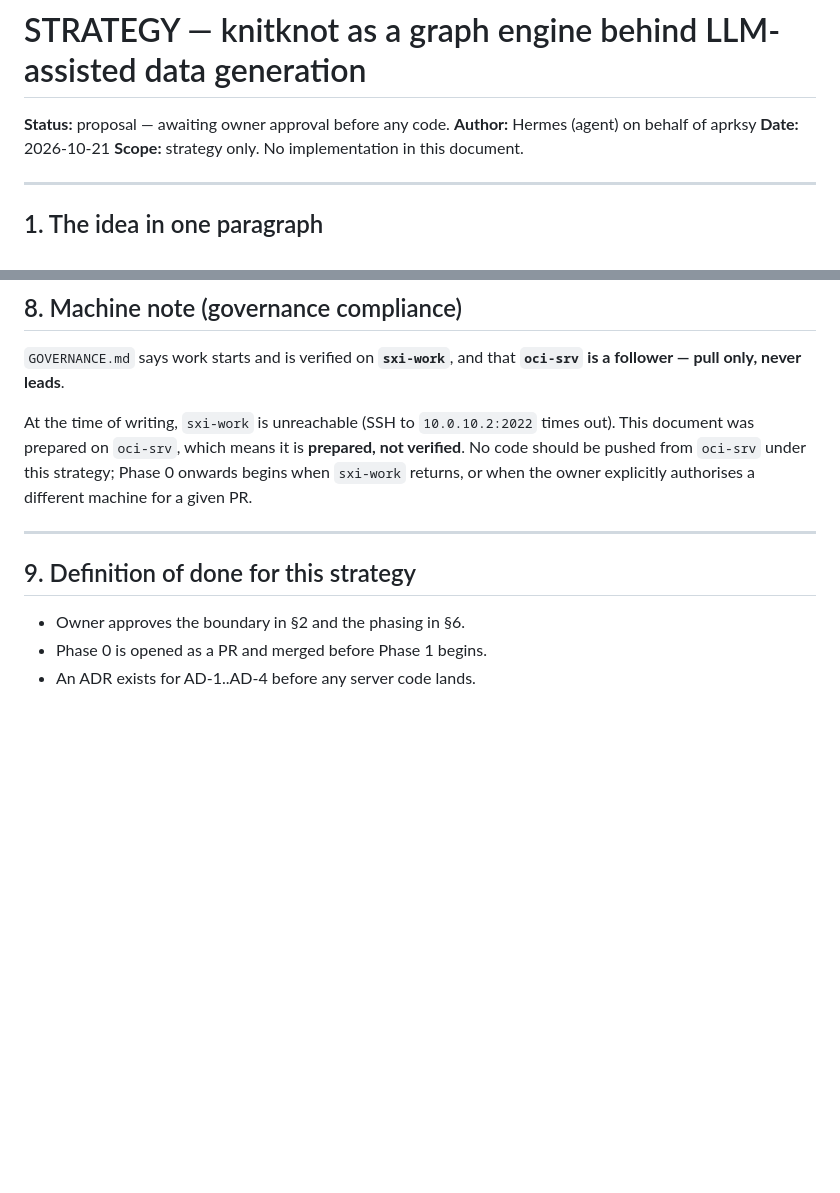
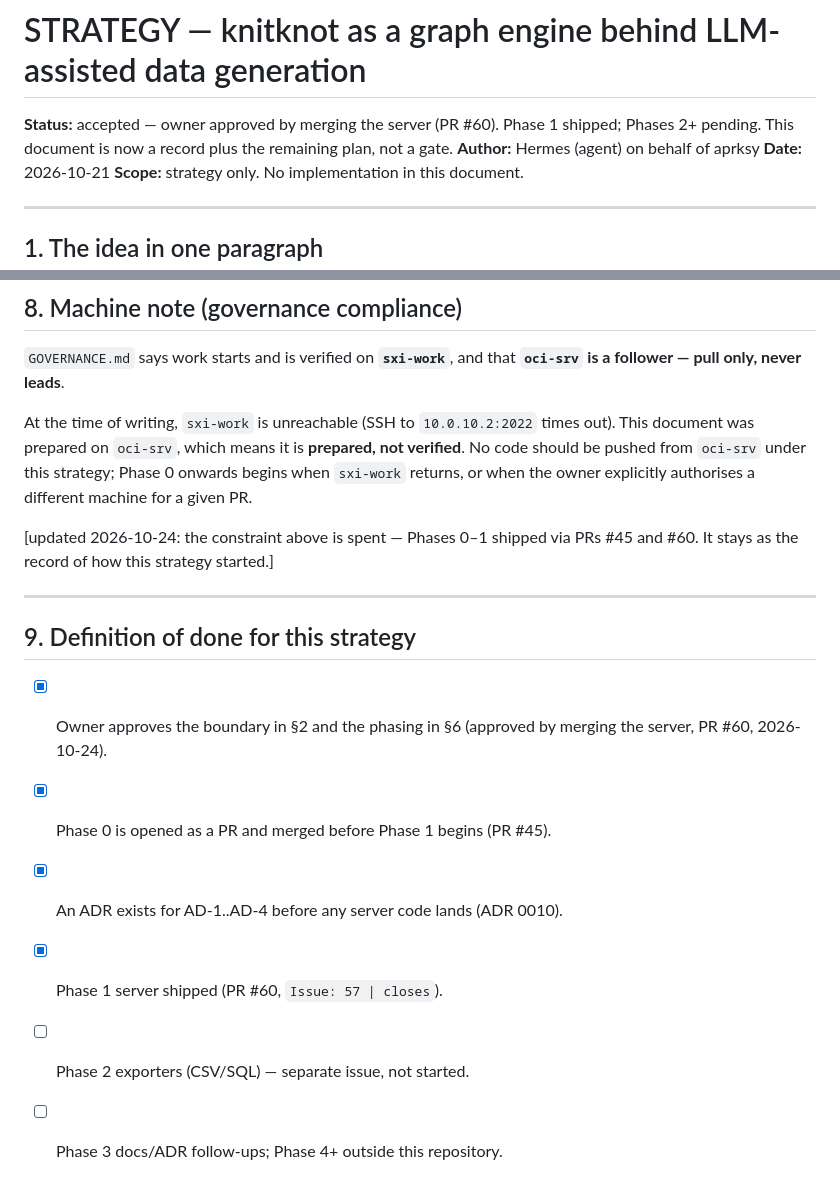
Before and after one commit to aprksy/knitknot, a Markdown page: docs/strategy-datagen.md, 2 parts joined by grey strips. GitHub-like rendering; blank space fills up the shorter version.

Commit message:
docs(strategy): mark datagen strategy accepted, Phase 1 shipped
Status was still proposal-awaiting-approval after the server merged.
Flip to accepted with the Phase 1 done-box checked (#60), Phase 0/ADR
boxes checked (#45, ADR 0010), and the spent machine constraint noted
as history. Phase 2+ remain open.

```diff
--- a/docs/strategy-datagen.md
+++ b/docs/strategy-datagen.md
@@ -1,6 +1,8 @@
 # STRATEGY — knitknot as a graph engine behind LLM-assisted data generation
 
-**Status:** proposal — awaiting owner approval before any code.
+**Status:** accepted — owner approved by merging the server (PR #60).
+Phase 1 shipped; Phases 2+ pending. This document is now a record
+plus the remaining plan, not a gate.
 **Author:** Hermes (agent) on behalf of aprksy
 **Date:** 2026-10-21
 **Scope:** strategy only. No implementation in this document.
@@ -205,10 +207,17 @@ verified**. No code should be pushed from `oci-srv` under this strategy; Phase 0
 onwards begins when `sxi-work` returns, or when the owner explicitly authorises a
 different machine for a given PR.
 
+[updated 2026-10-24: the constraint above is spent — Phases 0–1 shipped
+via PRs #45 and #60. It stays as the record of how this strategy started.]
+
 ---
 
 ## 9. Definition of done for this strategy
 
-- Owner approves the boundary in §2 and the phasing in §6.
-- Phase 0 is opened as a PR and merged before Phase 1 begins.
-- An ADR exists for AD-1..AD-4 before any server code lands.
+- [x] Owner approves the boundary in §2 and the phasing in §6
+  (approved by merging the server, PR #60, 2026-10-24).
+- [x] Phase 0 is opened as a PR and merged before Phase 1 begins (PR #45).
+- [x] An ADR exists for AD-1..AD-4 before any server code lands (ADR 0010).
+- [x] Phase 1 server shipped (PR #60, `Issue: 57 | closes`).
+- [ ] Phase 2 exporters (CSV/SQL) — separate issue, not started.
+- [ ] Phase 3 docs/ADR follow-ups; Phase 4+ outside this repository.
```
